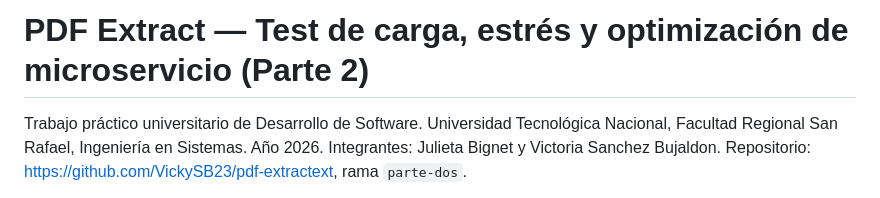
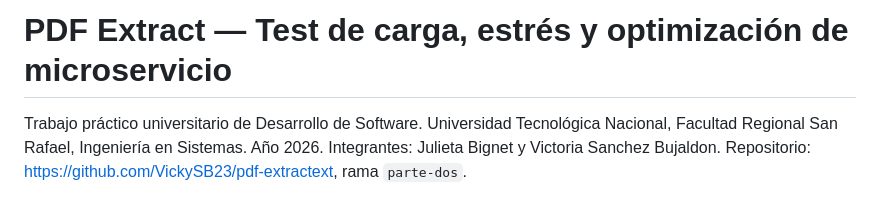
Before and after one commit to VickySB23/pdf-extractext, a Markdown page: README.md, the part around the change. Rendered like a GitHub page.

Commit message:
docs: quitar la etapa del título del README

```diff
--- a/README.md
+++ b/README.md
@@ -1,4 +1,4 @@
-# PDF Extract — Test de carga, estrés y optimización de microservicio (Parte 2)
+# PDF Extract — Test de carga, estrés y optimización de microservicio
 
 Trabajo práctico universitario de Desarrollo de Software.
 Universidad Tecnológica Nacional, Facultad Regional San Rafael, Ingeniería en Sistemas.
```
